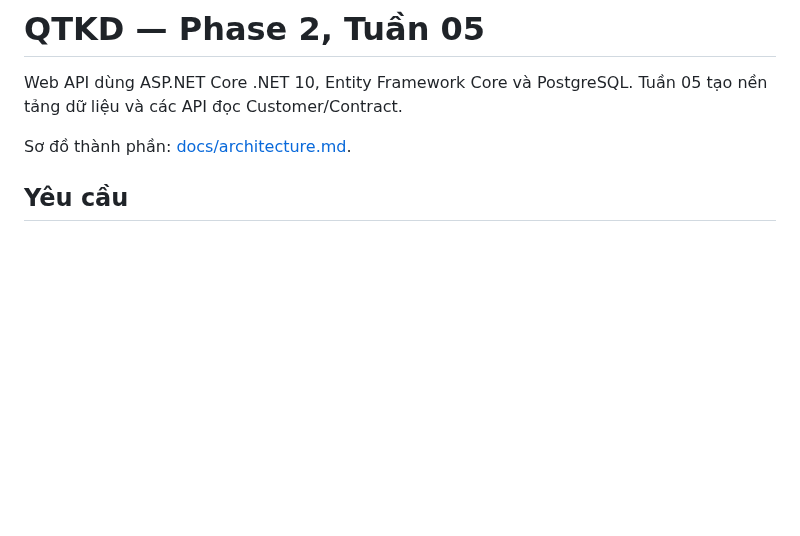
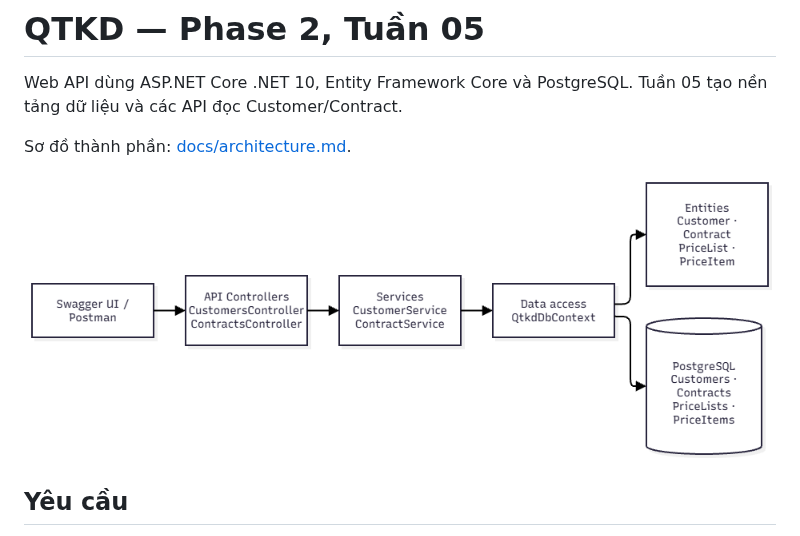
Before and after one commit to NguyenHoLe/QTKD-Phase2, a Markdown page: README.md, the part around the change. GitHub-like rendering; pictures changed too: docs/architecture.png (added); blank space fills up the shorter version.

Commit message:
Add architecture diagram evidence

```diff
--- a/README.md
+++ b/README.md
@@ -3,6 +3,8 @@
 Web API dùng ASP.NET Core .NET 10, Entity Framework Core và PostgreSQL. Tuần 05 tạo nền tảng dữ liệu và các API đọc Customer/Contract.
 
 Sơ đồ thành phần: [docs/architecture.md](docs/architecture.md).
+
+![Sơ đồ kiến trúc QTKD tuần 05](docs/architecture.png)
 
 ## Yêu cầu
 
```
